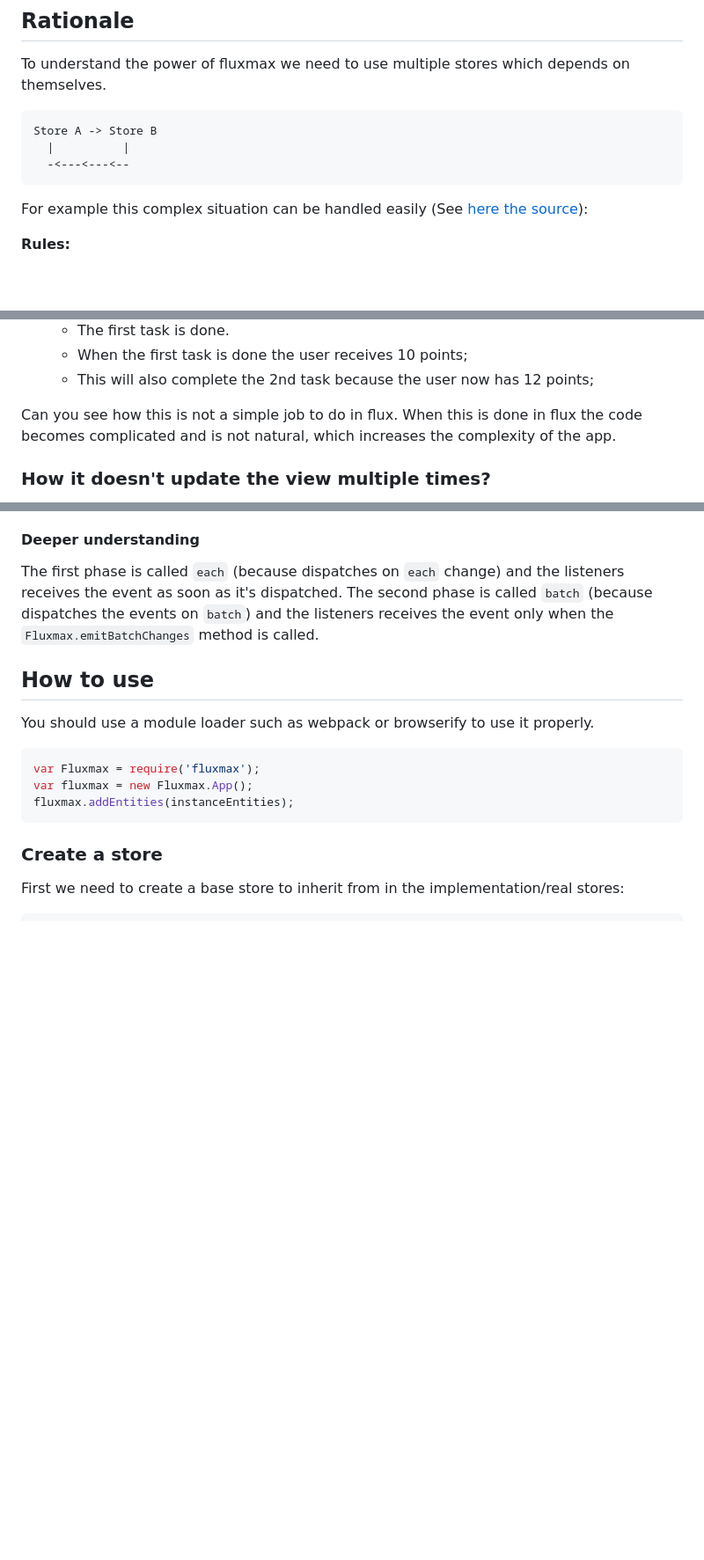
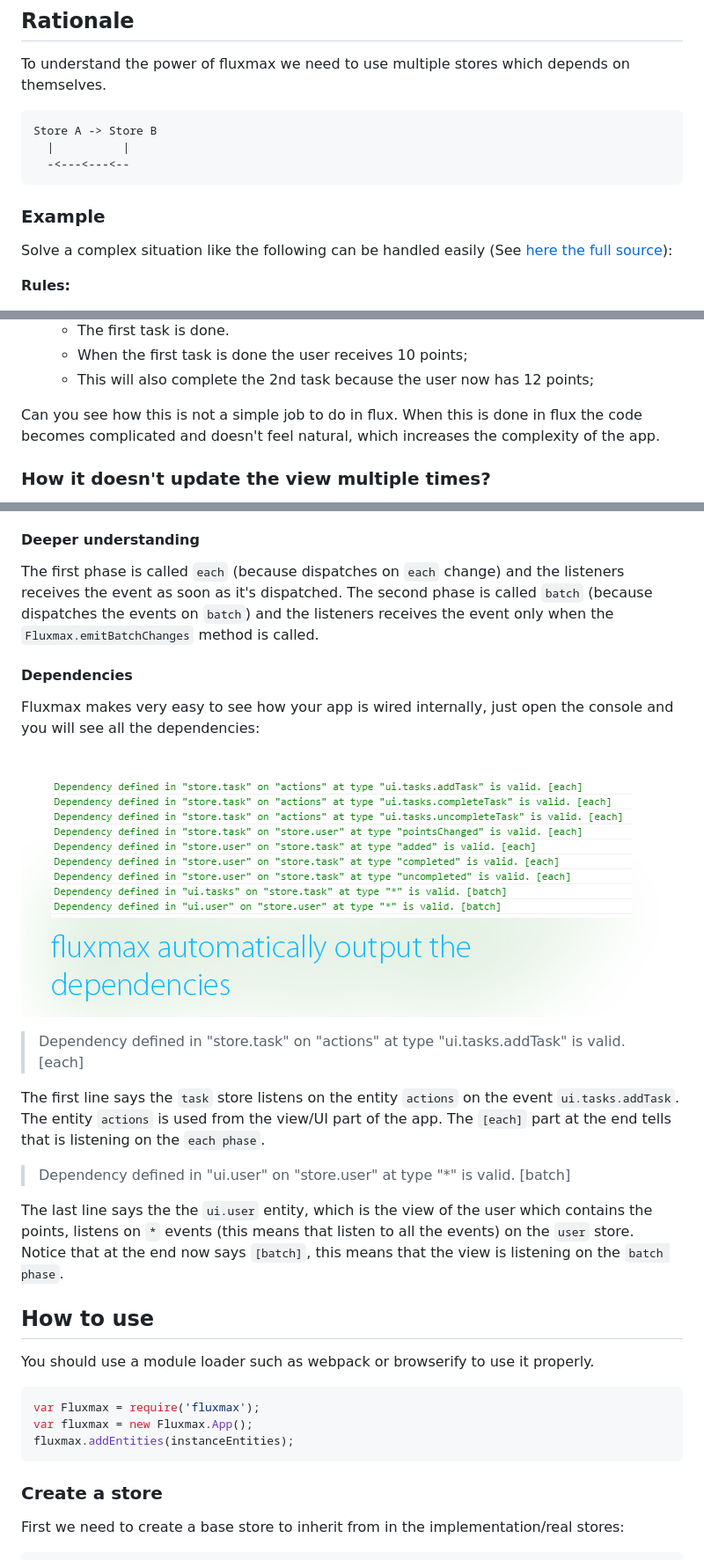
Before and after one commit to hackhat/fluxmax, a Markdown page: Readme.MD, 3 parts joined by grey strips. Shown: that part at 88% size. Drawn GitHub-style; pictures changed too: docs/dependencies.jpg (added); blank space fills up the shorter version.

Commit message:
Adds dependencies.

```diff
--- a/Readme.MD
+++ b/Readme.MD
@@ -31,7 +31,9 @@ To understand the power of fluxmax we need to use multiple stores which depends
       |          |
       -<---<---<--
 
-For example this complex situation can be handled easily (See [here the source](https://github.com/hackhat/fluxmax-smart-css)):
+### Example
+
+Solve a complex situation like the following can be handled easily (See [here the full source](https://github.com/hackhat/fluxmax-smart-css)):
 
 **Rules:**
 
@@ -51,7 +53,7 @@ For example this complex situation can be handled easily (See [here the source](
    - This will also complete the 2nd task because the user now has 12 points;
 
 Can you see how this is not a simple job to do in flux. When this is done in flux the
-code becomes complicated and is not natural, which increases the complexity of the app.
+code becomes complicated and doesn't feel natural, which increases the complexity of the app.
 
 
 ### How it doesn't update the view multiple times?
@@ -75,6 +77,20 @@ The second phase is the "batch" phase which gets called on the next animation fr
 
  The first phase is called `each` (because dispatches on `each` change) and the listeners receives the event as soon as it's dispatched. The second phase is called `batch` (because dispatches the events on `batch`) and the listeners receives the event only when the `Fluxmax.emitBatchChanges` method is called.
 
+
+#### Dependencies
+
+Fluxmax makes very easy to see how your app is wired internally, just open the console and you will see all the dependencies:
+
+![dependencies](./docs/dependencies.jpg)
+
+> Dependency defined in "store.task" on "actions" at type "ui.tasks.addTask" is valid. [each]
+
+The first line says the `task` store listens on the entity `actions` on the event `ui.tasks.addTask`. The entity `actions` is used from the view/UI part of the app. The `[each]` part at the end tells that is listening on the `each phase`.
+
+> Dependency defined in "ui.user" on "store.user" at type "*" is valid. [batch]
+
+The last line says the the `ui.user` entity, which is the view of the user which contains the points, listens on `*` events (this means that listen to all the events) on the `user` store. Notice that at the end now says `[batch]`, this means that the view is listening on the `batch phase`.
 
 
 ## How to use
```
Also changed, not shown: 1 other file.
